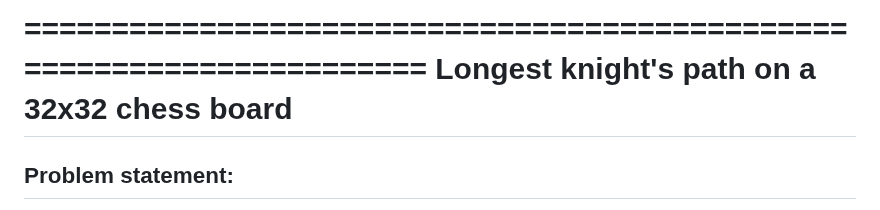
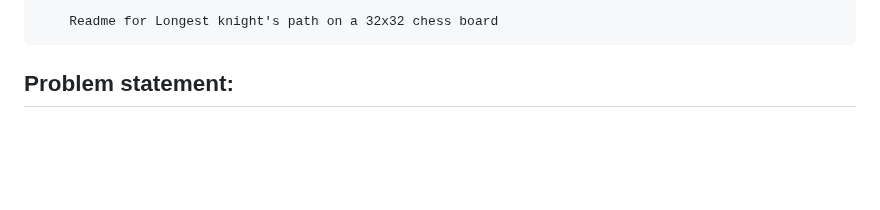
Before and after one commit to sureshgolconda/knight_long_path, a Markdown page: README.md, the part around the change. GitHub-like rendering; blank space fills up the shorter version.

```diff
--- a/README.md
+++ b/README.md
@@ -1,6 +1,5 @@
-======================================================================
-		Longest knight's path on a 32x32 chess board
-======================================================================
+		Readme for Longest knight's path on a 32x32 chess board
+
 Problem statement:
 ------------------
 To find the longest path for a knight on a 32x32 chessboard from a given start to a given end point without visiting a cell more than once.
```
